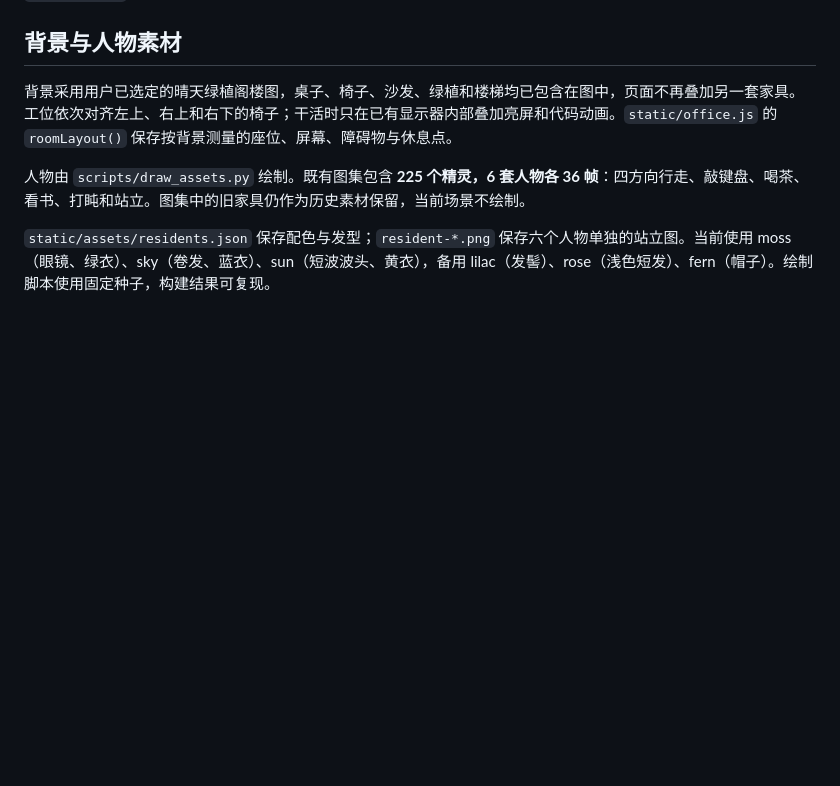
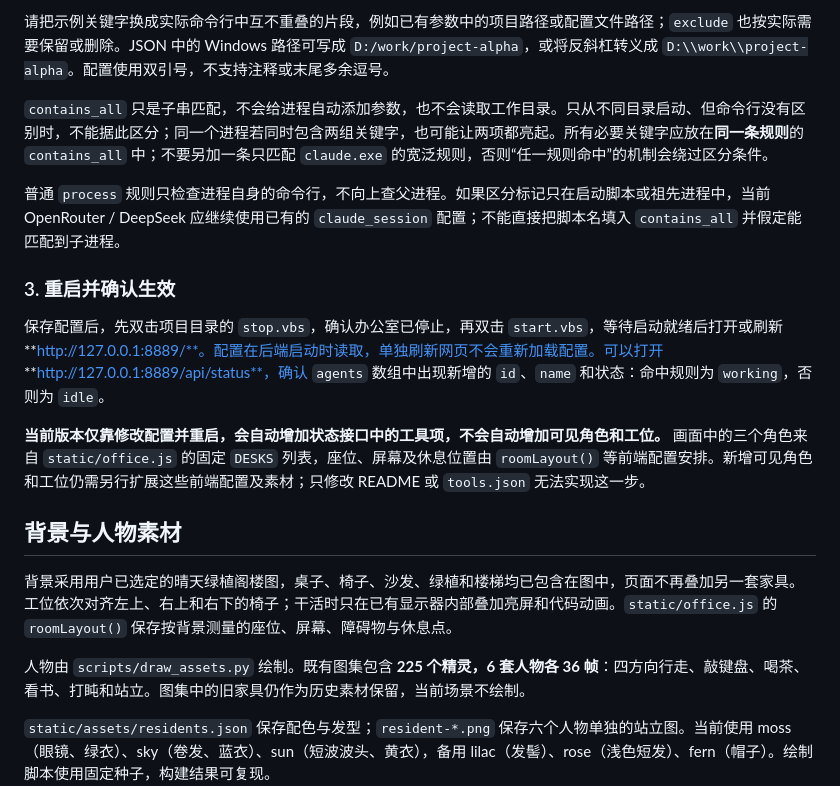
Before and after one commit to Jiang-Xiaoxing/ai-office, a Markdown page: README.md, the part around one of its changes. Rendered like a GitHub page; blank space fills up the shorter version.

```diff
--- a/README.md
+++ b/README.md
@@ -66,3 +120,15 @@ Codex、Claude Code (OpenRouter)、Claude Code（DeepSeek）各有一个原创
+请把示例关键字换成实际命令行中互不重叠的片段，例如已有参数中的项目路径或配置文件路径；`exclude` 也按实际需要保留或删除。JSON 中的 Windows 路径可写成 `D:/work/project-alpha`，或将反斜杠转义成 `D:\\work\\project-alpha`。配置使用双引号，不支持注释或末尾多余逗号。
+
+`contains_all` 只是子串匹配，不会给进程自动添加参数，也不会读取工作目录。只从不同目录启动、但命令行没有区别时，不能据此区分；同一个进程若同时包含两组关键字，也可能让两项都亮起。所有必要关键字应放在**同一条规则**的 `contains_all` 中；不要另加一条只匹配 `claude.exe` 的宽泛规则，否则“任一规则命中”的机制会绕过区分条件。
+
+普通 `process` 规则只检查进程自身的命令行，不向上查父进程。如果区分标记只在启动脚本或祖先进程中，当前 OpenRouter / DeepSeek 应继续使用已有的 `claude_session` 配置；不能直接把脚本名填入 `contains_all` 并假定能匹配到子进程。
+
+### 3. 重启并确认生效
+
+保存配置后，先双击项目目录的 `stop.vbs`，确认办公室已停止，再双击 `start.vbs`，等待启动就绪后打开或刷新 **http://127.0.0.1:8889/**。配置在后端启动时读取，单独刷新网页不会重新加载配置。可以打开 **http://127.0.0.1:8889/api/status**，确认 `agents` 数组中出现新增的 `id`、`name` 和状态：命中规则为 `working`，否则为 `idle`。
+
+**当前版本仅靠修改配置并重启，会自动增加状态接口中的工具项，不会自动增加可见角色和工位。** 画面中的三个角色来自 `static/office.js` 的固定 `DESKS` 列表，座位、屏幕及休息位置由 `roomLayout()` 等前端配置安排。新增可见角色和工位仍需另行扩展这些前端配置及素材；只修改 README 或 `tools.json` 无法实现这一步。
+
 ## 背景与人物素材
 
 背景采用用户已选定的晴天绿植阁楼图，桌子、椅子、沙发、绿植和楼梯均已包含在图中，页面不再叠加另一套家具。工位依次对齐左上、右上和右下的椅子；干活时只在已有显示器内部叠加亮屏和代码动画。`static/office.js` 的 `roomLayout()` 保存按背景测量的座位、屏幕、障碍物与休息点。
```
Also changed, not shown: other parts of README.md (+54 -0 lines).
